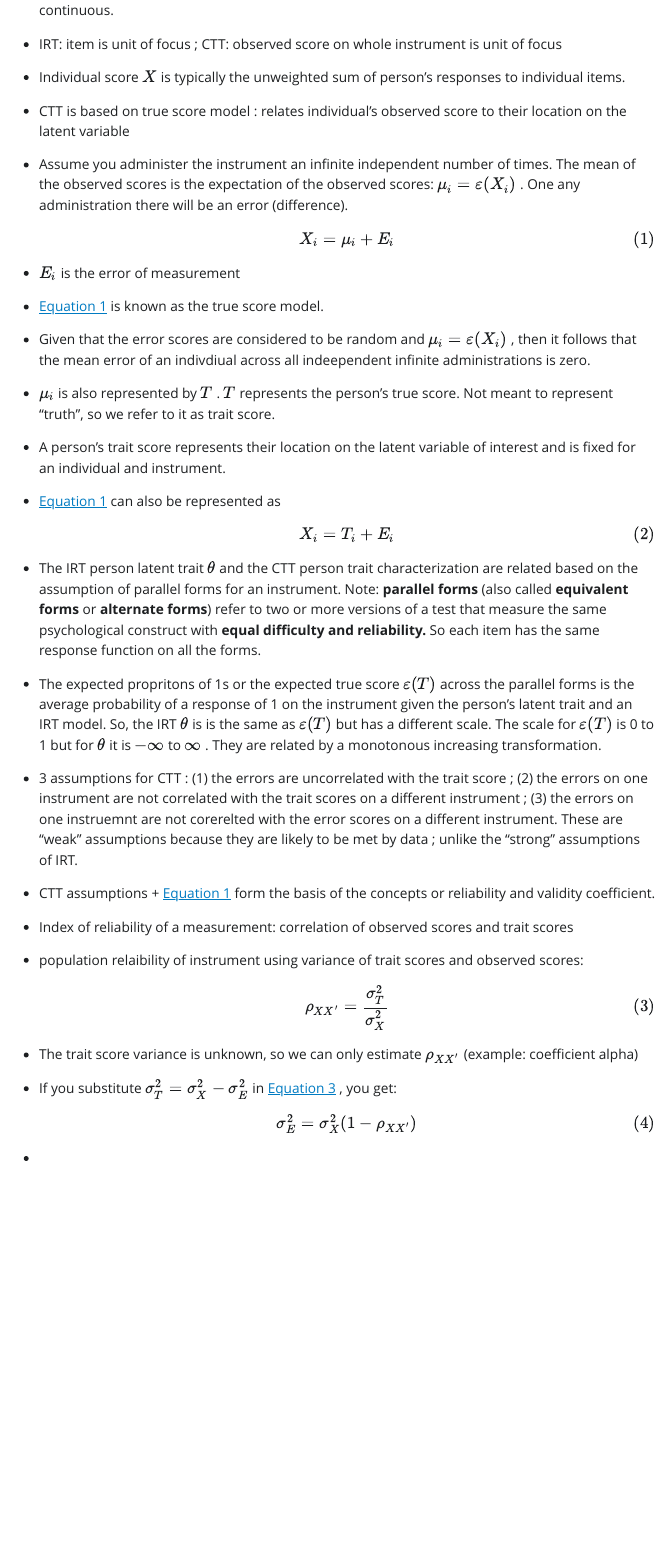
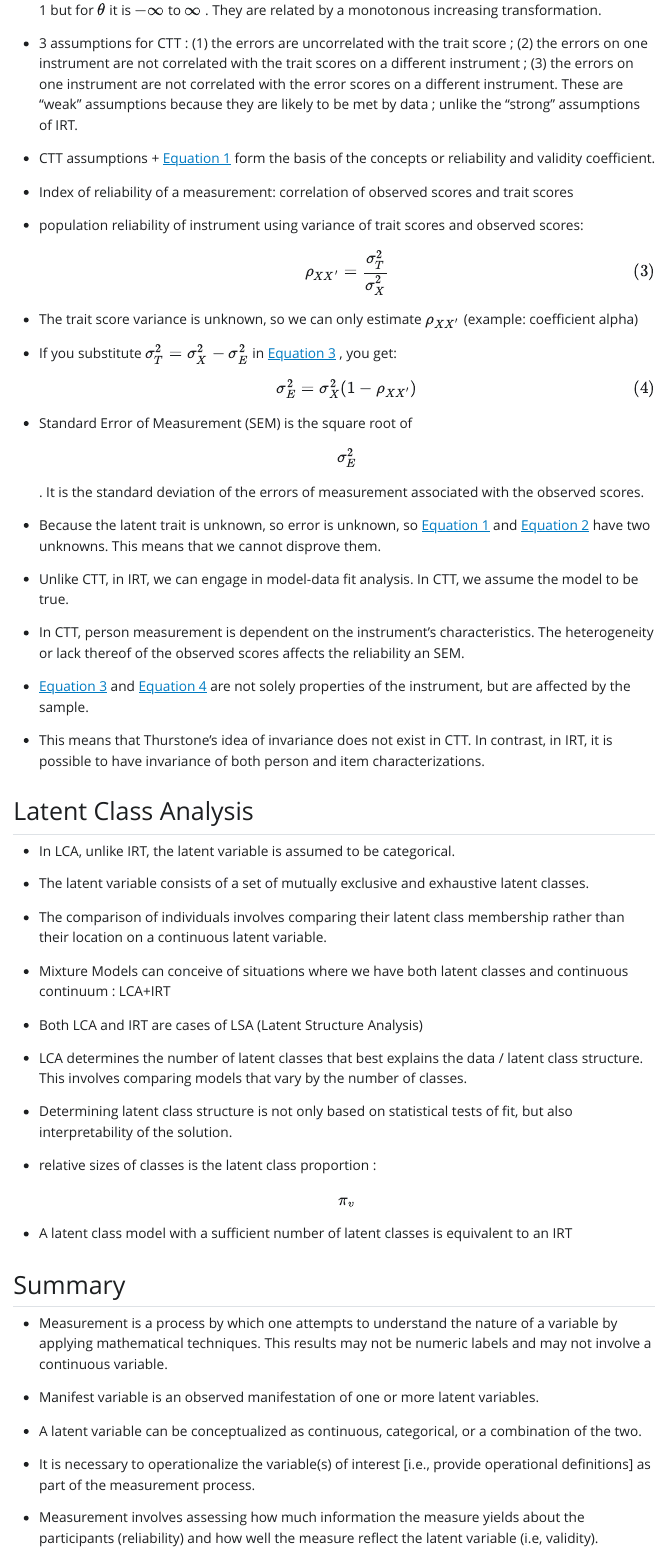
Before and after one commit to karimhbadr1/Psychometrics, a Quarto document (The Theory and Practice of Item Response Theory/01_Introduction_to_Measurement.qmd): the page in a window 1100 px wide, from 2680 px down before the commit and from 3600 px down after it. The pictures show the output file The Theory and Practice of Item Response Theory/01_Introduction_to_Measurement.html that the author committed with the source, opened offline; Quarto's library style sheets are replaced by a plain one without menus.

Commit message:
Finished Chapter 1

```diff
--- a/The Theory and Practice of Item Response Theory/01_Introduction_to_Measurement.qmd
+++ b/The Theory and Practice of Item Response Theory/01_Introduction_to_Measurement.qmd
@@ -94,7 +94,7 @@
 
 -   @eq-1 is known as the true score model.
 
--   Given that the error scores are considered to be random and $\mu_i=\varepsilon(X_i)$ , then it follows that the mean error of an indivdiual across all indeependent infinite administrations is zero.
+-   Given that the error scores are considered to be random and $\mu_i=\varepsilon(X_i)$ , then it follows that the mean error of an individual across all independent infinite administrations is zero.
 
 -   $\mu_i$ is also represented by $T$ . $T$ represents the person's true score. Not meant to represent "truth", so we refer to it as trait score.
 
@@ -104,15 +104,15 @@
 
 -   The IRT person latent trait $\theta$ and the CTT person trait characterization are related based on the assumption of parallel forms for an instrument. Note: **parallel forms** (also called **equivalent forms** or **alternate forms**) refer to two or more versions of a test that measure the same psychological construct with **equal difficulty and reliability.** So each item has the same response function on all the forms.
 
--   The expected propritons of 1s or the expected true score $\varepsilon (T)$ across the parallel forms is the average probability of a response of 1 on the instrument given the person's latent trait and an IRT model. So, the IRT $\theta$ is is the same as $\varepsilon (T)$ but has a different scale. The scale for $\varepsilon (T)$ is 0 to 1 but for $\theta$ it is $-\infty$ to $\infty$ . They are related by a monotonous increasing transformation.
+-   The expected proportions of 1s or the expected true score $\varepsilon (T)$ across the parallel forms is the average probability of a response of 1 on the instrument given the person's latent trait and an IRT model. So, the IRT $\theta$ is is the same as $\varepsilon (T)$ but has a different scale. The scale for $\varepsilon (T)$ is 0 to 1 but for $\theta$ it is $-\infty$ to $\infty$ . They are related by a monotonous increasing transformation.
 
--   3 assumptions for CTT : (1) the errors are uncorrelated with the trait score ; (2) the errors on one instrument are not correlated with the trait scores on a different instrument ; (3) the errors on one instruemnt are not corerelted with the error scores on a different instrument. These are "weak" assumptions because they are likely to be met by data ; unlike the "strong" assumptions of IRT.
+-   3 assumptions for CTT : (1) the errors are uncorrelated with the trait score ; (2) the errors on one instrument are not correlated with the trait scores on a different instrument ; (3) the errors on one instrument are not correlated with the error scores on a different instrument. These are "weak" assumptions because they are likely to be met by data ; unlike the "strong" assumptions of IRT.
 
 -   CTT assumptions + @eq-1 form the basis of the concepts or reliability and validity coefficient.
 
 -   Index of reliability of a measurement: correlation of observed scores and trait scores
 
--   population relaibility of instrument using variance of trait scores and observed scores: $$\rho_{XX'}= \frac{\sigma_T^2}{\sigma_X^2}$$ {#eq-3}
+-   population reliability of instrument using variance of trait scores and observed scores: $$\rho_{XX'}= \frac{\sigma_T^2}{\sigma_X^2}$$ {#eq-3}
 
 -   The trait score variance is unknown, so we can only estimate $\rho_{XX'}$ (example: coefficient alpha)
 
@@ -120,4 +120,46 @@
 
     $$\sigma_E^2=\sigma_X^2(1-\rho_{XX'})$$ {#eq-4}
 
--
+-   Standard Error of Measurement (SEM) is the square root of $$\sigma_E^2$$ . It is the standard deviation of the errors of measurement associated with the observed scores.
+
+-   Because the latent trait is unknown, so error is unknown, so @eq-1 and @eq-2 have two unknowns. This means that we cannot disprove them.
+
+-   Unlike CTT, in IRT, we can engage in model-data fit analysis. In CTT, we assume the model to be true.
+
+-   In CTT, person measurement is dependent on the instrument's characteristics. The heterogeneity or lack thereof of the observed scores affects the reliability an SEM.
+
+-   @eq-3 and @eq-4 are not solely properties of the instrument, but are affected by the sample.
+
+-   This means that Thurstone's idea of invariance does not exist in CTT. In contrast, in IRT, it is possible to have invariance of both person and item characterizations.
+
+## Latent Class Analysis
+
+-   In LCA, unlike IRT, the latent variable is assumed to be categorical.
+
+-   The latent variable consists of a set of mutually exclusive and exhaustive latent classes.
+
+-   The comparison of individuals involves comparing their latent class membership rather than their location on a continuous latent variable.
+
+-   Mixture Models can conceive of situations where we have both latent classes and continuous continuum : LCA+IRT
+
+-   Both LCA and IRT are cases of LSA (Latent Structure Analysis)
+
+-   LCA determines the number of latent classes that best explains the data / latent class structure. This involves comparing models that vary by the number of classes.
+
+-   Determining latent class structure is not only based on statistical tests of fit, but also interpretability of the solution.
+
+-   relative sizes of classes is the latent class proportion : $$\pi_v$$
+
+-   A latent class model with a sufficient number of latent classes is equivalent to an IRT
+
+## Summary
+
+-   Measurement is a process by which one attempts to understand the nature of a variable by applying mathematical techniques. This results may not be numeric labels and may not involve a continuous variable.
+
+-   Manifest variable is an observed manifestation of one or more latent variables.
+
+-   A latent variable can be conceptualized as continuous, categorical, or a combination of the two.
+
+-   It is necessary to operationalize the variable(s) of interest \[i.e., provide operational definitions\] as part of the measurement process.
+
+-   Measurement involves assessing how much information the measure yields about the participants (reliability) and how well the measure reflect the latent variable (i.e, validity).
```
Also changed, not shown: The Theory and Practice of Item Response Theory/01_Introduction_to_Measurement.html, The Theory and Practice of Item Response Theory/01_Introduction_to_Measurement.qmd (4 more changed lines).
